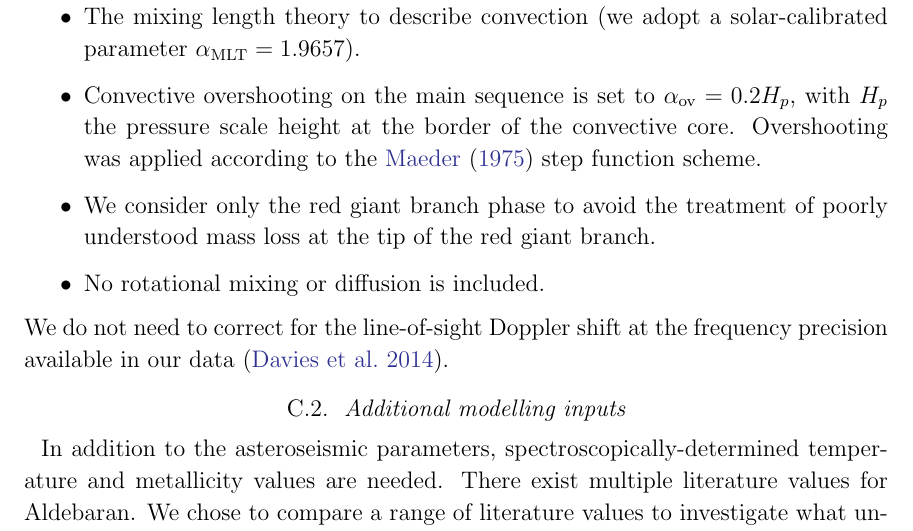
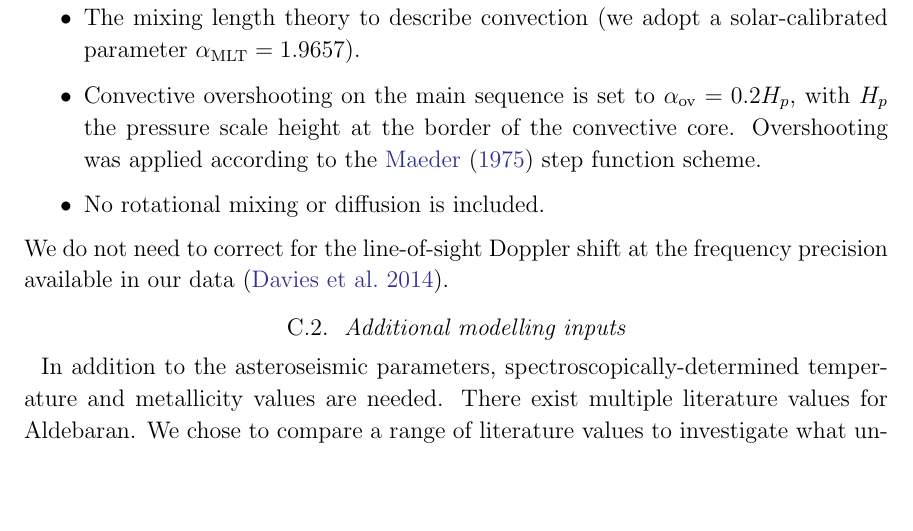
Before and after one commit to farr/Aldebaran, a LaTeX paper (paper/aldebaran.tex): part of page 17 of 22, cut so that both start at the same text, the shorter picture padded with empty space. Compiled offline with pdfLaTeX; a LaTeX package or settings file that is missing is left out.

Commit message:
Remove comment on mass loss treatment

```diff
--- a/paper/aldebaran.tex
+++ b/paper/aldebaran.tex
@@ -553,7 +553,6 @@ We used our determination of \numax and several combinations of the asteroseismi
 \item The mixing length theory to describe convection (we adopt a solar-calibrated parameter $\alpha_{\textrm{MLT}} =1.9657$).
 \item Convective overshooting on the main sequence is set to $\alpha_{\textrm{ov}}=0.2H_{p}$, with $H_{p}$ the pressure scale height at the border of the convective core. Overshooting was applied according to the \cite{1975Maeder} step function
 scheme.
-\item We consider only the red giant branch phase to avoid the treatment of poorly understood mass loss at the tip of the red giant branch.
 \item No rotational mixing or diffusion is included.
 \end{itemize}
 %%%%%%%%%%%%%%%%%%%%%%%%%%%%%%%%%%%%%%%%%%%%%%%%%%%%%%%%%%%%%%%%%%%%%%%%%%%%%%%%%%%%
```
